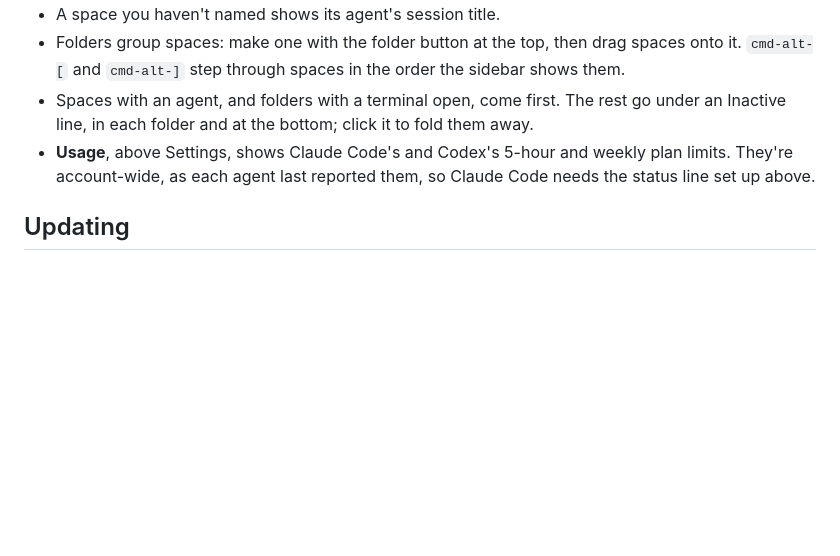
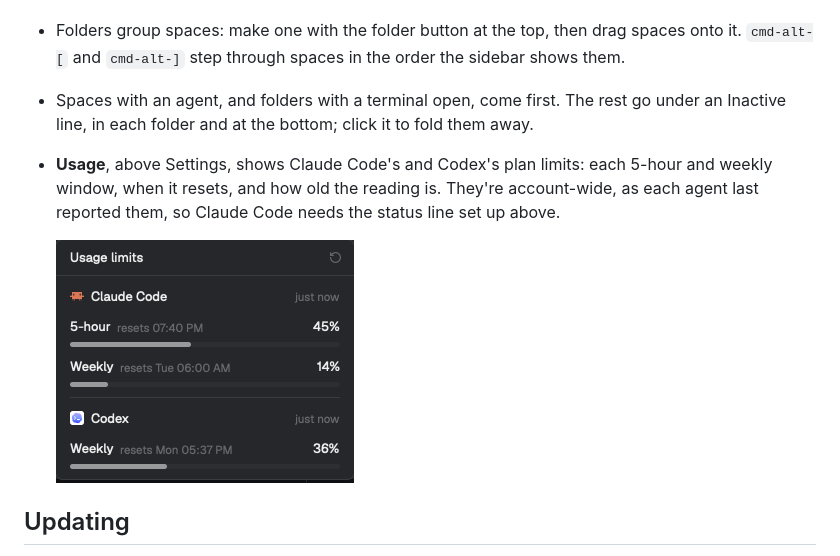
Before and after one commit to karrui/herdr-config, a Markdown page: README.md, the part around the change. GitHub-like rendering; pictures changed too: docs/usage.png (added); blank space fills up the shorter version.

```diff
--- a/README.md
+++ b/README.md
@@ -161,8 +161,10 @@ Right-click the Linear button to link a different ticket, stop or restore detect
   `cmd-alt-[` and `cmd-alt-]` step through spaces in the order the sidebar shows them.
 - Spaces with an agent, and folders with a terminal open, come first.
   The rest go under an Inactive line, in each folder and at the bottom; click it to fold them away.
-- **Usage**, above Settings, shows Claude Code's and Codex's 5-hour and weekly plan limits.
+- **Usage**, above Settings, shows Claude Code's and Codex's plan limits: each 5-hour and weekly window, when it resets, and how old the reading is.
   They're account-wide, as each agent last reported them, so Claude Code needs the status line set up above.
+
+  ![The Usage popup with Claude Code's and Codex's limits](docs/usage.png)
 
 ## Updating
 
```
Also changed, not shown: 3 other files.
